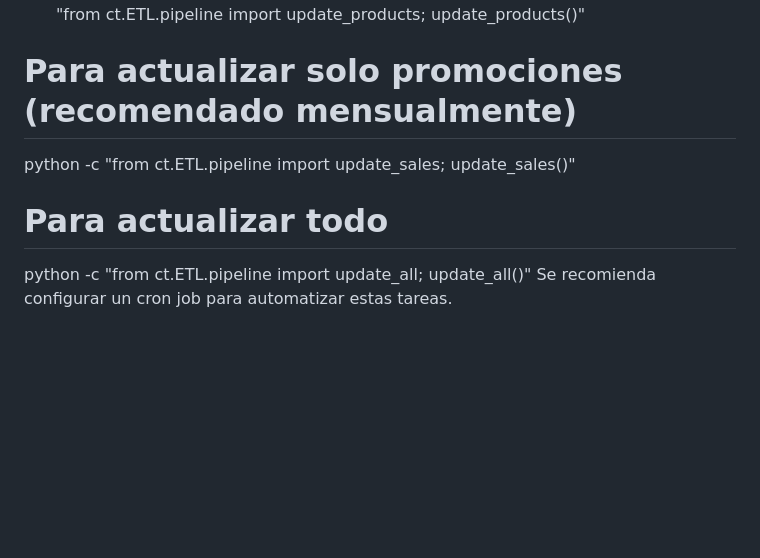
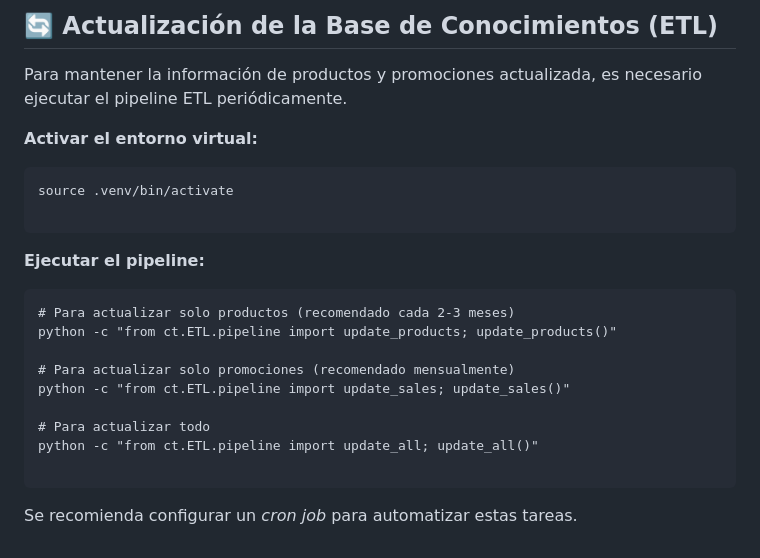
Before and after one commit to anmerino-pnd/proyectoCT, a Markdown page: README.md, the part around one of its changes. Rendered like a GitHub page; blank space fills up the shorter version.

````diff
--- a/README.md
+++ b/README.md
@@ -38,3 +164,18 @@ Ejecutar el pipeline:# Para actualizar solo productos (recomendado cada 2-3 mese
+## 🔄 Actualización de la Base de Conocimientos (ETL)
+
+Para mantener la información de productos y promociones actualizada, es necesario ejecutar el pipeline ETL periódicamente.
+
+**Activar el entorno virtual:**
+
+```
+source .venv/bin/activate
+
+```
+
+**Ejecutar el pipeline:**
+
+```
+# Para actualizar solo productos (recomendado cada 2-3 meses)
 python -c "from ct.ETL.pipeline import update_products; update_products()"
 
 # Para actualizar solo promociones (recomendado mensualmente)
@@ -42,4 +183,7 @@ python -c "from ct.ETL.pipeline import update_sales; update_sales()"
 
 # Para actualizar todo
 python -c "from ct.ETL.pipeline import update_all; update_all()"
-Se recomienda configurar un cron job para automatizar estas tareas.
+
+```
+
+Se recomienda configurar un *cron job* para automatizar estas tareas.
````
Also changed, not shown: other parts of README.md (+135 -9 lines).
